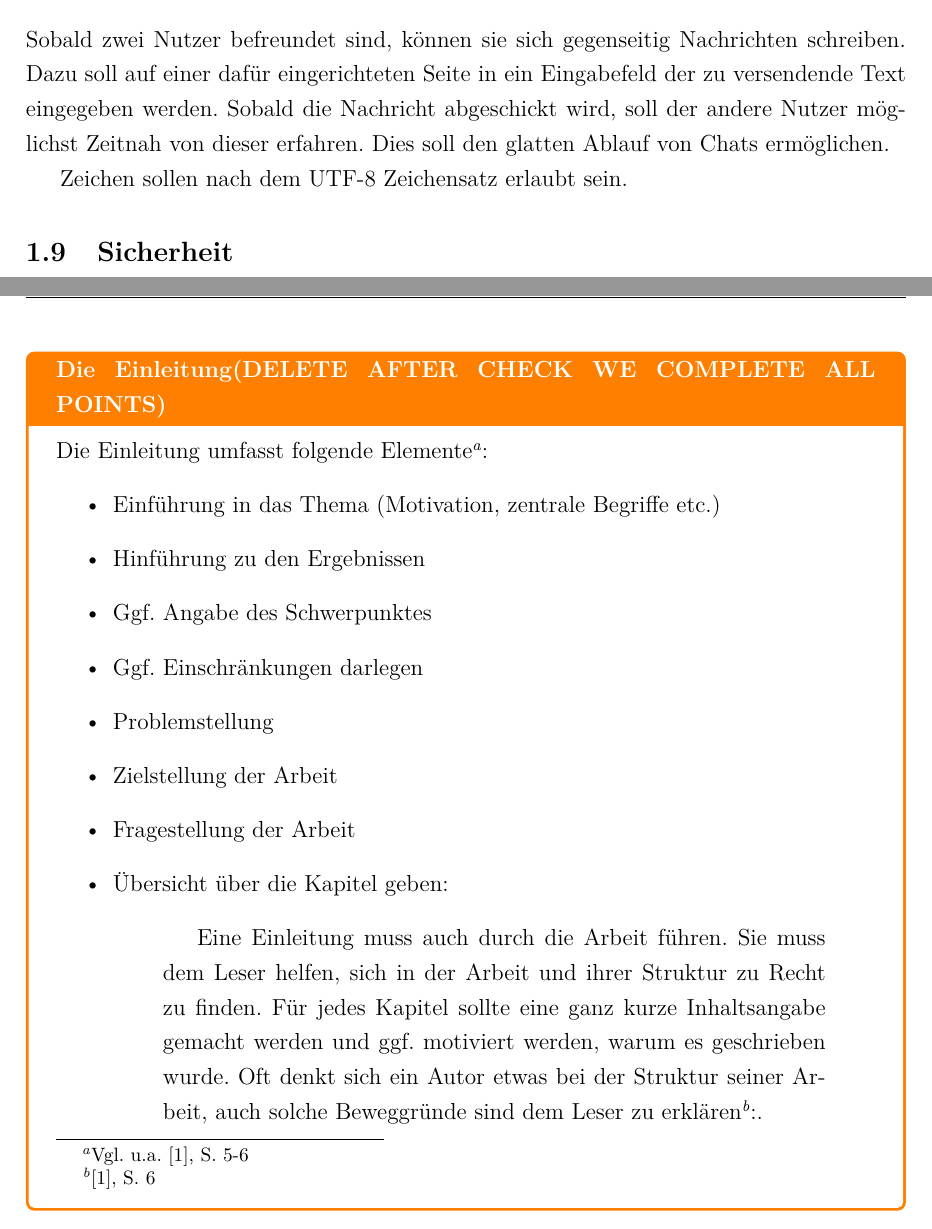
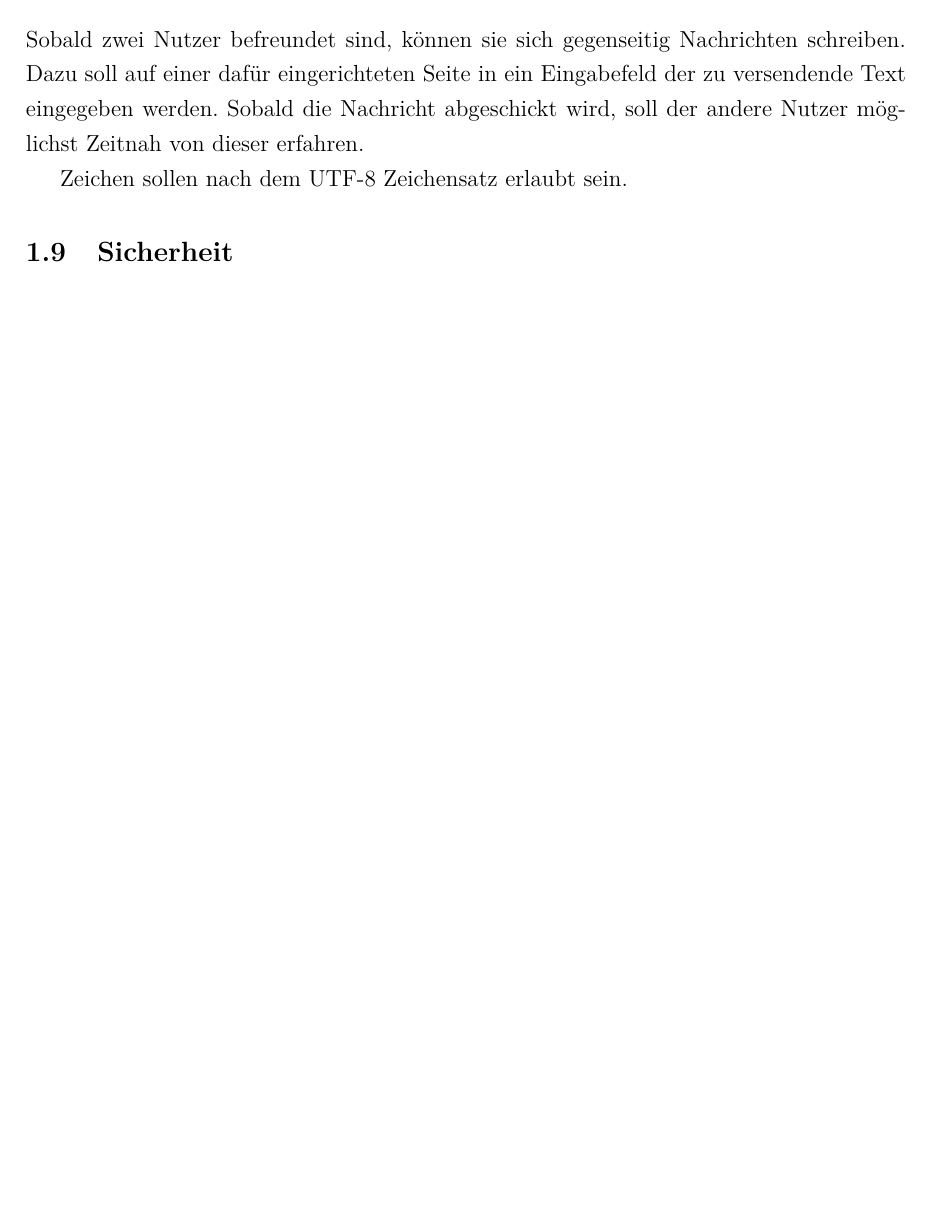
Before and after one commit to riggedCoinflip/lol-friendfinder, a LaTeX paper (docs/Projektbericht/Projektbericht.tex, which reads docs/Projektbericht/chapters/Problemstellung.tex): two parts of pages 9 and 12 of 48 before the commit and part of page 9 of 47 after it, the two joined at a grey line, cut so that both start at the same text, the shorter picture padded with empty space. Compiled offline with pdfLaTeX.

Commit message:
Vorschlag 2: Doppelte Erklärung löschen

```diff
--- a/docs/Projektbericht/Projektbericht.tex
+++ b/docs/Projektbericht/Projektbericht.tex
@@ -271,23 +271,7 @@ plainpages=false,hypertexnames=false,citecolor=black]{hyperref} % Für Verlinkun
 \section{Einleitung}\label{kap_einleitung}
 \input{chapters/Einleitung}
 
-\vspace{1cm}
-\begin{tcolorbox}[title={Die Einleitung(DELETE AFTER CHECK WE COMPLETE ALL POINTS)}]
-  Die Einleitung umfasst folgende Elemente\footnote{Vgl. u.a. \cite{BBoJ}, S. 5-6}:
-  \begin{itemize}
-    \item Einführung in das Thema (Motivation, zentrale Begriffe etc.)
-    \item Hinführung zu den Ergebnissen
-    \item Ggf. Angabe des Schwerpunktes
-    \item Ggf. Einschränkungen darlegen
-    \item Problemstellung
-    \item Zielstellung der Arbeit
-    \item Fragestellung der Arbeit
-    \item Übersicht über die Kapitel geben:
-          \begin{quotation}
-            Eine Einleitung muss auch durch die Arbeit führen. Sie muss dem Leser helfen, sich in der Arbeit und ihrer Struktur zu Recht zu finden. Für jedes Kapitel sollte eine ganz kurze Inhaltsangabe gemacht werden und ggf. motiviert werden, warum es geschrieben wurde. Oft denkt sich ein Autor etwas bei der Struktur seiner Arbeit, auch solche Beweggründe sind dem Leser zu erklären\footnote{\cite{BBoJ}, S. 6}:.
-          \end{quotation}
-  \end{itemize}
-\end{tcolorbox}
+
 
 \newpage
 \section{Grundlagen}\label{kap_grundlagen}
--- a/docs/Projektbericht/chapters/Problemstellung.tex
+++ b/docs/Projektbericht/chapters/Problemstellung.tex
@@ -54,7 +54,7 @@ Die Webseite soll in Englisch angeboten werden, da dies eine der weit verbreitet
 Um den verschiedenen Vorlieben unterschiedlichster Nutzer gerecht zu werden, sollen diese in der Lage sein, verschiedene Optionen in den Einstellungen zu verwalten. Unter anderem sollen Nutzer in der Lage sein, auszusuchen, wie und ob sie über neue Nachrichten, Freundschaften und Neuigkeiten informiert werden.
 
 \subsection{Nachrichten}
-Sobald zwei Nutzer befreundet sind, können sie sich gegenseitig Nachrichten schreiben. Dazu soll auf einer dafür eingerichteten Seite in ein Eingabefeld der zu versendende Text eingegeben werden. Sobald die Nachricht abgeschickt wird, soll der andere Nutzer möglichst Zeitnah von dieser erfahren. Dies soll den glatten Ablauf von Chats ermöglichen.
+Sobald zwei Nutzer befreundet sind, können sie sich gegenseitig Nachrichten schreiben. Dazu soll auf einer dafür eingerichteten Seite in ein Eingabefeld der zu versendende Text eingegeben werden. Sobald die Nachricht abgeschickt wird, soll der andere Nutzer möglichst Zeitnah von dieser erfahren.
 
 Zeichen sollen nach dem UTF-8 Zeichensatz erlaubt sein.
 
```
Also changed, not shown: docs/Projektbericht/Projektbericht.pdf, 1 other file.
